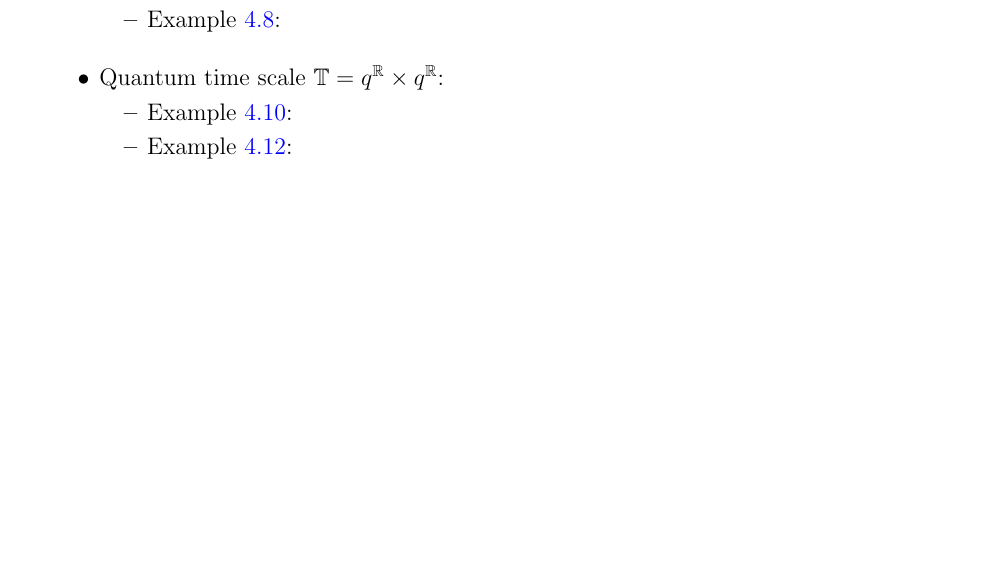
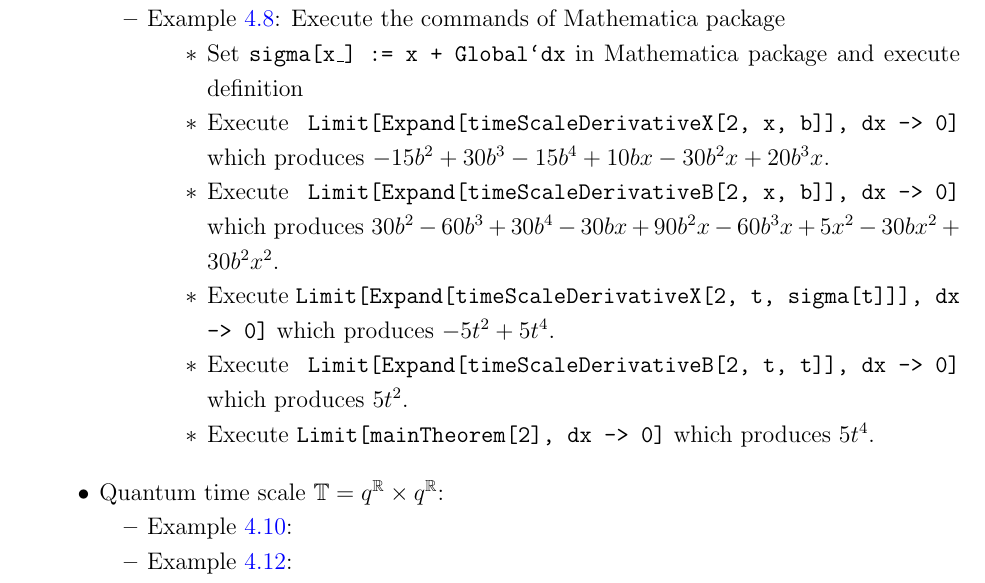
Before and after one commit to kolosovpetro/AStudyOnDynamicEquations, a LaTeX paper (src/AStudyOnDynamicEquations.tex, which reads src/sections/mathematica-scripts.tex): part of page 13 of 14 before the commit and part of page 13 of 15 after it, cut at the place of the change, the shorter picture padded with empty space. Compiled offline with pdfLaTeX.

Commit message:
examples updated

```diff
--- a/src/sections/mathematica-scripts.tex
+++ b/src/sections/mathematica-scripts.tex
@@ -42,6 +42,18 @@ To reproduce results, proceed as follows:
             \item Execute \texttt{Limit[mainTheorem[1], dx -> 0]} which produces $3t^2$.
         \end{itemize}
         \item Example~\ref{time_scale_r_example_2}:
+        Execute the commands of Mathematica package
+        \begin{itemize}
+            \item Set \texttt{sigma[x\_] := x + Global`dx} in Mathematica package and execute definition
+            \item Execute \texttt{Limit[Expand[timeScaleDerivativeX[2, x, b]], dx -> 0]}
+            which produces $-15 b^2 + 30 b^3 - 15 b^4 + 10 b x - 30 b^2 x + 20 b^3 x$.
+            \item Execute \texttt{Limit[Expand[timeScaleDerivativeB[2, x, b]], dx -> 0]}
+            which produces $30 b^2 - 60 b^3 + 30 b^4 - 30 b x + 90 b^2 x - 60 b^3 x + 5 x^2 -
+            30 b x^2 + 30 b^2 x^2$.
+            \item Execute \texttt{Limit[Expand[timeScaleDerivativeX[2, t, sigma[t]]], dx -> 0]} which produces $-5 t^2 + 5 t^4$.
+            \item Execute \texttt{Limit[Expand[timeScaleDerivativeB[2, t, t]], dx -> 0]} which produces $5t^2$.
+            \item Execute \texttt{Limit[mainTheorem[2], dx -> 0]} which produces $5t^4$.
+        \end{itemize}
     \end{itemize}
     \item Quantum time scale $\mathbb{T} = q^\mathbb{R} \times q^\mathbb{R}$:
     \begin{itemize}
```
Also changed, not shown: out/AStudyOnDynamicEquations.pdf, src/sections/mathematica-scripts.tex (6 more changed lines), 1 other file.
